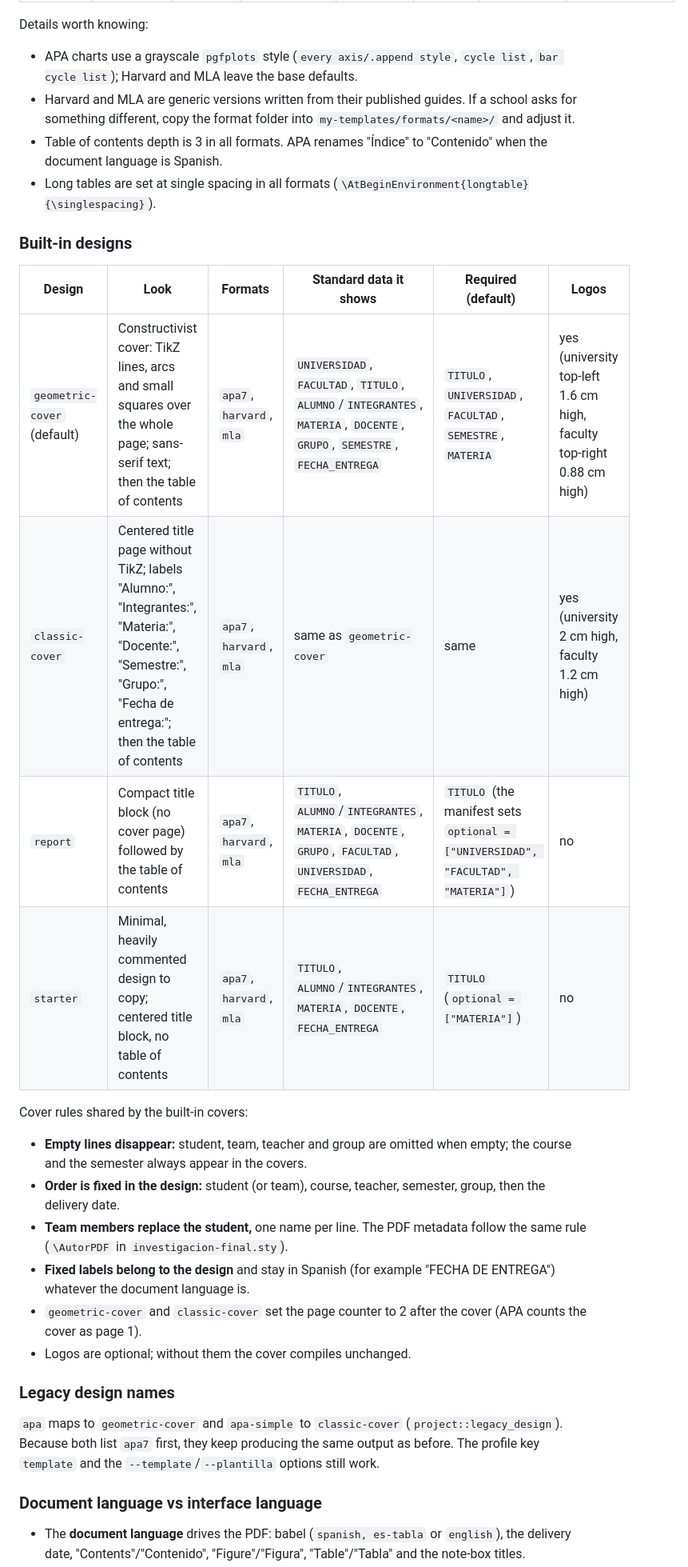
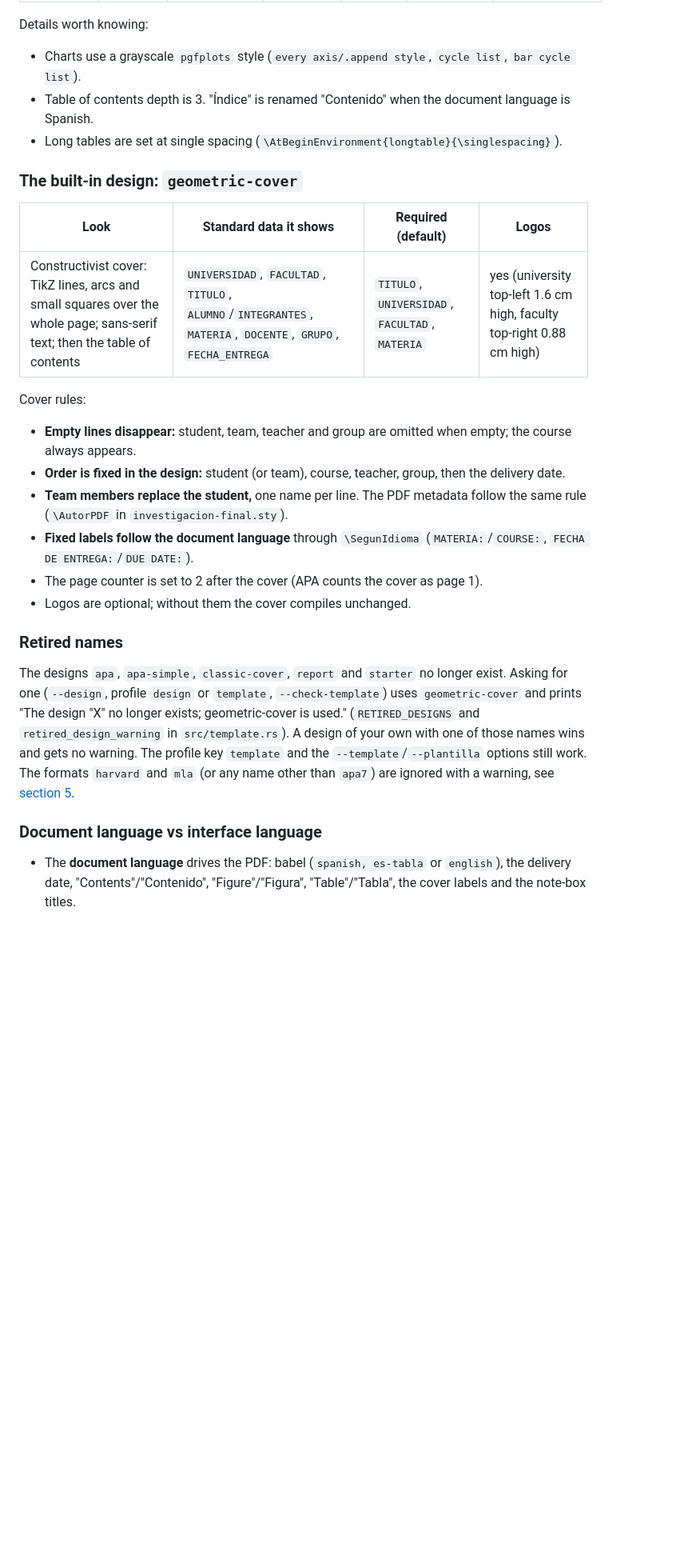
Before and after one commit to PeterOlveraO/FormatoInvestigaciones, a Markdown page: docs/reference.md, the part around one of its changes. Shown at 80% size. Drawn GitHub-style; blank space fills up the shorter version.

```diff
--- a/docs/reference.md
+++ b/docs/reference.md
@@ -554,48 +558,46 @@ letterpaper"`), single column, document language Spanish by default.
 
 Details worth knowing:
 
-- APA charts use a grayscale `pgfplots` style (`every axis/.append style`,
-  `cycle list`, `bar cycle list`); Harvard and MLA leave the base defaults.
-- Harvard and MLA are generic versions written from their published guides. If
-  a school asks for something different, copy the format folder into
-  `my-templates/formats/<name>/` and adjust it.
-- Table of contents depth is 3 in all formats. APA renames "Índice" to
-  "Contenido" when the document language is Spanish.
-- Long tables are set at single spacing in all formats (`\AtBeginEnvironment{longtable}{\singlespacing}`).
-
-### Built-in designs
-
-| Design | Look | Formats | Standard data it shows | Required (default) | Logos |
-|---|---|---|---|---|---|
-| `geometric-cover` (default) | Constructivist cover: TikZ lines, arcs and small squares over the whole page; sans-serif text; then the table of contents | `apa7`, `harvard`, `mla` | `UNIVERSIDAD`, `FACULTAD`, `TITULO`, `ALUMNO`/`INTEGRANTES`, `MATERIA`, `DOCENTE`, `GRUPO`, `SEMESTRE`, `FECHA_ENTREGA` | `TITULO`, `UNIVERSIDAD`, `FACULTAD`, `SEMESTRE`, `MATERIA` | yes (university top-left 1.6 cm high, faculty top-right 0.88 cm high) |
-| `classic-cover` | Centered title page without TikZ; labels "Alumno:", "Integrantes:", "Materia:", "Docente:", "Semestre:", "Grupo:", "Fecha de entrega:"; then the table of contents | `apa7`, `harvard`, `mla` | same as `geometric-cover` | same | yes (university 2 cm high, faculty 1.2 cm high) |
-| `report` | Compact title block (no cover page) followed by the table of contents | `apa7`, `harvard`, `mla` | `TITULO`, `ALUMNO`/`INTEGRANTES`, `MATERIA`, `DOCENTE`, `GRUPO`, `FACULTAD`, `UNIVERSIDAD`, `FECHA_ENTREGA` | `TITULO` (the manifest sets `optional = ["UNIVERSIDAD", "FACULTAD", "MATERIA"]`) | no |
-| `starter` | Minimal, heavily commented design to copy; centered title block, no table of contents | `apa7`, `harvard`, `mla` | `TITULO`, `ALUMNO`/`INTEGRANTES`, `MATERIA`, `DOCENTE`, `FECHA_ENTREGA` | `TITULO` (`optional = ["MATERIA"]`) | no |
-
-Cover rules shared by the built-in covers:
+- Charts use a grayscale `pgfplots` style (`every axis/.append style`,
+  `cycle list`, `bar cycle list`).
+- Table of contents depth is 3. "Índice" is renamed "Contenido" when the
+  document language is Spanish.
+- Long tables are set at single spacing (`\AtBeginEnvironment{longtable}{\singlespacing}`).
+
+### The built-in design: `geometric-cover`
+
+| Look | Standard data it shows | Required (default) | Logos |
+|---|---|---|---|
+| Constructivist cover: TikZ lines, arcs and small squares over the whole page; sans-serif text; then the table of contents | `UNIVERSIDAD`, `FACULTAD`, `TITULO`, `ALUMNO`/`INTEGRANTES`, `MATERIA`, `DOCENTE`, `GRUPO`, `FECHA_ENTREGA` | `TITULO`, `UNIVERSIDAD`, `FACULTAD`, `MATERIA` | yes (university top-left 1.6 cm high, faculty top-right 0.88 cm high) |
+
+Cover rules:
 
 - **Empty lines disappear:** student, team, teacher and group are omitted when
-  empty; the course and the semester always appear in the covers.
-- **Order is fixed in the design:** student (or team), course, teacher,
-  semester, group, then the delivery date.
+  empty; the course always appears.
+- **Order is fixed in the design:** student (or team), course, teacher, group,
+  then the delivery date.
 - **Team members replace the student,** one name per line. The PDF metadata
   follow the same rule (`\AutorPDF` in `investigacion-final.sty`).
-- **Fixed labels belong to the design** and stay in Spanish (for example
-  "FECHA DE ENTREGA") whatever the document language is.
-- `geometric-cover` and `classic-cover` set the page counter to 2 after the
-  cover (APA counts the cover as page 1).
+- **Fixed labels follow the document language** through `\SegunIdioma`
+  (`MATERIA:`/`COURSE:`, `FECHA DE ENTREGA:`/`DUE DATE:`).
+- The page counter is set to 2 after the cover (APA counts the cover as page 1).
 - Logos are optional; without them the cover compiles unchanged.
 
-### Legacy design names
-
-`apa` maps to `geometric-cover` and `apa-simple` to `classic-cover`
-(`project::legacy_design`). Because both list `apa7` first, they keep
-producing the same output as before. The profile key `template` and the
-`--template`/`--plantilla` options still work.
+### Retired names
+
+The designs `apa`, `apa-simple`, `classic-cover`, `report` and `starter` no
+longer exist. Asking for one (`--design`, profile `design` or `template`,
+`--check-template`) uses `geometric-cover` and prints "The design "X" no
+longer exists; geometric-cover is used." (`RETIRED_DESIGNS` and
+`retired_design_warning` in `src/template.rs`). A design of your own with one
+of those names wins and gets no warning. The profile key `template` and the
+`--template`/`--plantilla` options still work. The formats `harvard` and
+`mla` (or any name other than `apa7`) are ignored with a warning, see
+[section 5](#precedence).
 
 ### Document language vs interface language
 
 - The **document language** drives the PDF: babel (`spanish, es-tabla` or
   `english`), the delivery date, "Contents"/"Contenido", "Figure"/"Figura",
-  "Table"/"Tabla" and the note-box titles.
+  "Table"/"Tabla", the cover labels and the note-box titles.
 - It comes from `--doc-lang`, then the profile's `language`, then the format's
```
Also changed, not shown: other parts of docs/reference.md (+284 -231 lines), docs/cli.md (+57 -51 lines).
